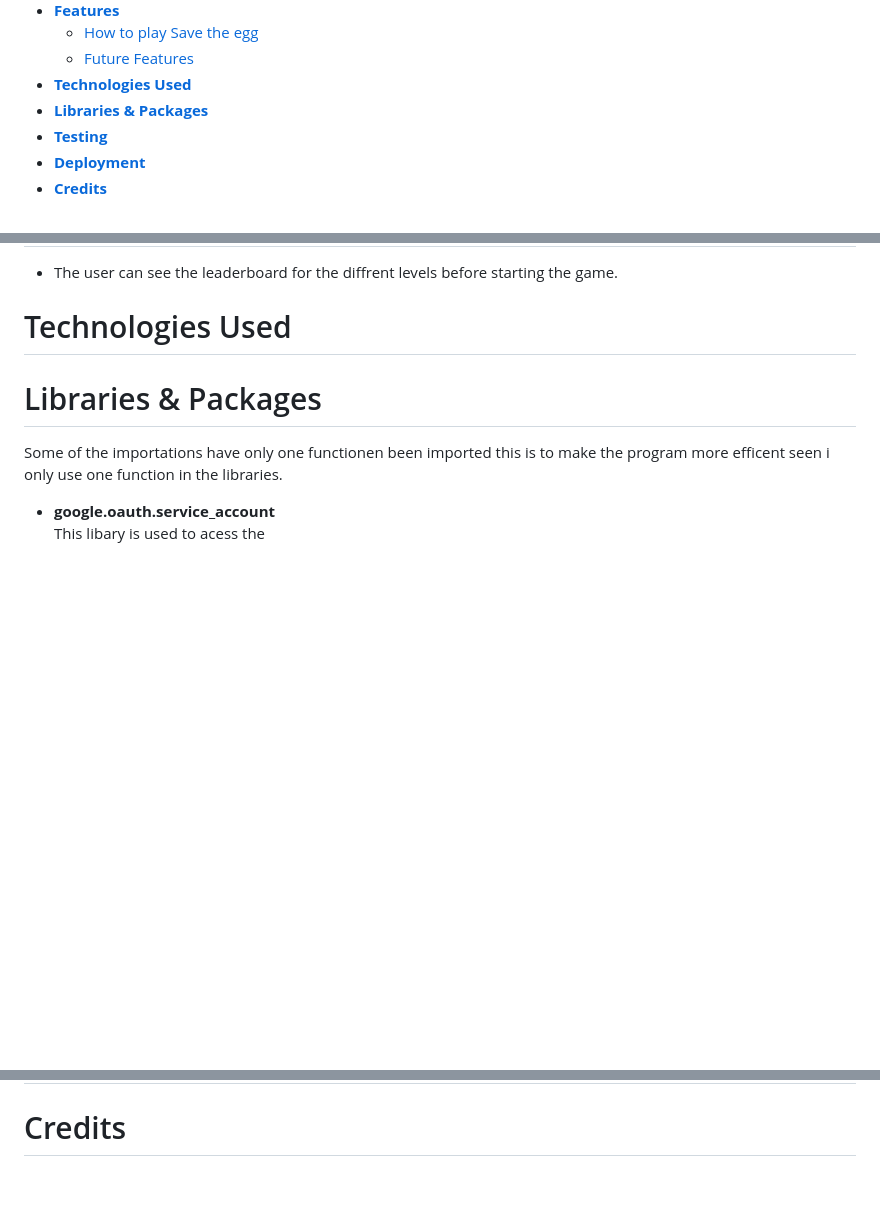
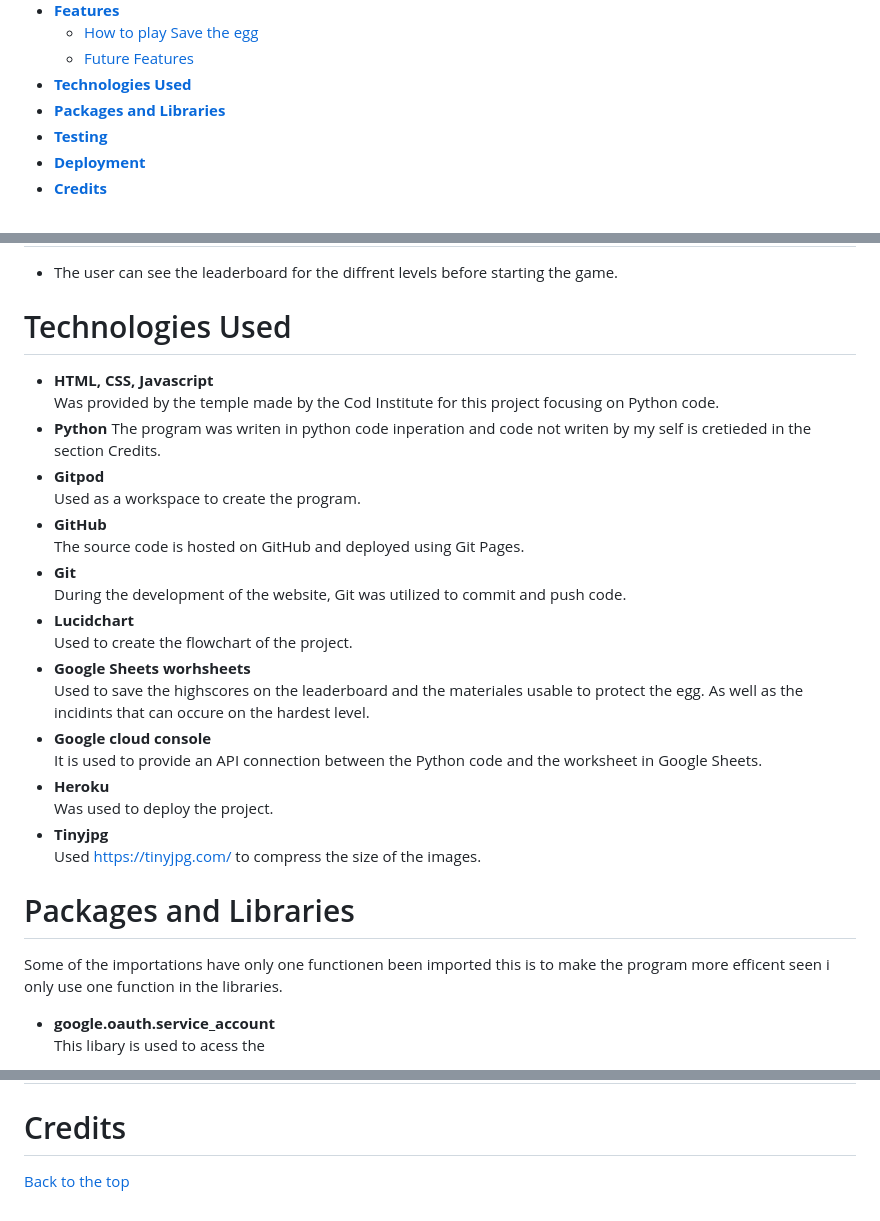
Before and after one commit to Ko11e/Save_the_egg, a Markdown page: README.md, 3 parts joined by grey strips. Drawn GitHub-style; blank space fills up the shorter version.

Commit message:
DOC: Add text to section Technologies Used

```diff
--- a/README.md
+++ b/README.md
@@ -22,7 +22,7 @@ Google Sheets Materials, Incident (Level: Hard), Leaderboard - easy, medium, har
   * [How to play Save the egg](#how-play-use-Save-the-egg)
   * [Future Features](#future-features)
 * [**Technologies Used**](#technologies-used)
-* [**Libraries & Packages**](#libraries--packages)
+* [**Packages and Libraries**](#packages-and-libraries)
 * [**Testing**](#testing)
 * [**Deployment**](#creation--deployment)
 * [**Credits**](#credits)
@@ -67,8 +67,28 @@ Shown below are the incidents that can occure. The incidents depent on the meter
 ## Future Features
 - The user can see the leaderboard for the diffrent levels before starting the game.
 # Technologies Used
+- **HTML, CSS, Javascript** <br>
+Was provided by the temple made by the Cod Institute for this project focusing on Python code.
+- **Python**
+The program was writen in python code inperation and code not writen by my self is cretieded in the section Credits.
+- **Gitpod** <br>
+Used as a workspace to create the program.
+- **GitHub** <br>
+The source code is hosted on GitHub and deployed using Git Pages.
+- **Git** <br>
+During the development of the website, Git was utilized to commit and push code.
+- **Lucidchart**<br>
+Used to create the flowchart of the project.
+- **Google Sheets worhsheets**<br>
+Used to save the highscores on the leaderboard and the materiales usable to protect the egg. As well as the incidints that can occure on the hardest level.
+- **Google cloud console**<br>
+It is used to provide an API connection between the Python code and the worksheet in Google Sheets.
+- **Heroku**<br>
+Was used to deploy the project.
+- **Tinyjpg** <br>
+Used https://tinyjpg.com/ to compress the size of the images.
 
-# Libraries & Packages
+# Packages and Libraries
 Some of the importations have only one functionen been imported this is to make the program more efficent seen i only use one function in the libraries.
    - **google.oauth.service_account** <br>
   This libary is used to acess the
@@ -103,3 +123,6 @@ I have created an additional file for manual testing and validation. You can fin
 # Deployment
 
 # Credits
+
+
+[Back to the top](#save-the-egg)
```
